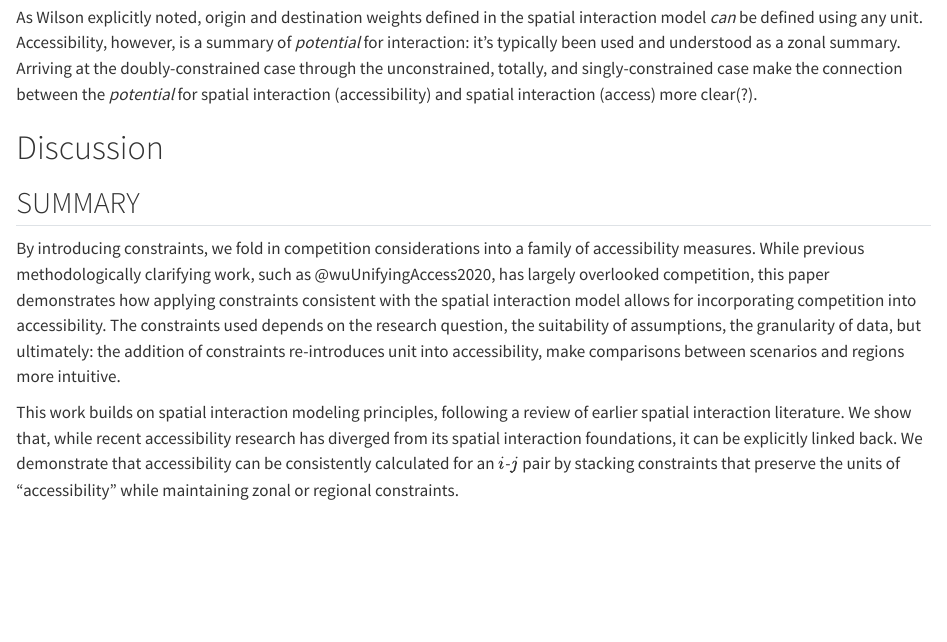
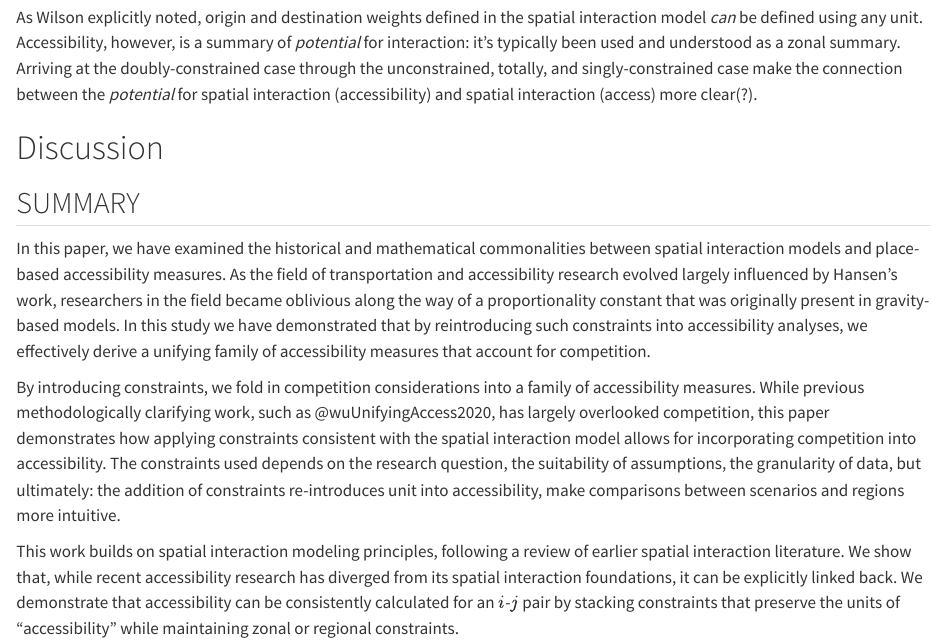
Before and after one commit to soukhova/Family-of-accessibility-measures, a Quarto document (paper/manuscript.qmd): the page in a window 1100 px wide, from 6120 px down. Rendered offline with R 4.5, knitr and Pandoc in place of Quarto, with nearby package versions; some code elsewhere in the file could not run offline.

Commit message:
Discussion

```diff
--- a/paper/manuscript.qmd
+++ b/paper/manuscript.qmd
@@ -1554,6 +1554,11 @@ NOTE: competitive accessibility Literature has explored 'doubly-constrained' but
 
 ## SUMMARY
 
+In this paper, we have examined the historical and mathematical commonalities between spatial interaction models and place-based accessibility measures. As the field of transportation and accessibility research evolved largely influenced by Hansen's work, researchers in the field became oblivious along the way of a proportionality constant that was originally present in gravity-based models. In this study we have demonstrated that by reintroducing such constraints into accessibility analyses, we effectively derive a unifying family of accessibility measures that account for competition.
+
+<!-- rafa: if you agree with the claim above, perhaps we need to mention at some point (section 'A family of accessibility measures') how the measures derived in this paper connect to the family of floating catchment area  metrics. I know the manuscript already says that 2SFCA is one particular case of a more general indicador, and this is great. But perhaps we need to articulate how BFCA fits in the story of this paper. And we might want to state that all other FCA metrics are simply 2SFCA with different decay functions in the end.... but this needs to be said. -->
+
+
 By introducing constraints, we fold in competition considerations into a family of accessibility measures. While previous methodologically clarifying work, such as @wuUnifyingAccess2020, has largely overlooked competition, this paper demonstrates how applying constraints consistent with the spatial interaction model allows for incorporating competition into accessibility. The constraints used depends on the research question, the suitability of assumptions, the granularity of data, but ultimately: the addition of constraints re-introduces unit into accessibility, make comparisons between scenarios and regions more intuitive.
 
 This work builds on spatial interaction modeling principles, following a review of earlier spatial interaction literature. We show that, while recent accessibility research has diverged from its spatial interaction foundations, it can be explicitly linked back. We demonstrate that accessibility can be consistently calculated for an $i$-$j$ pair by stacking constraints that preserve the units of "accessibility" while maintaining zonal or regional constraints.
```
Also changed, not shown: paper/manuscript.qmd (3 more changed lines).
